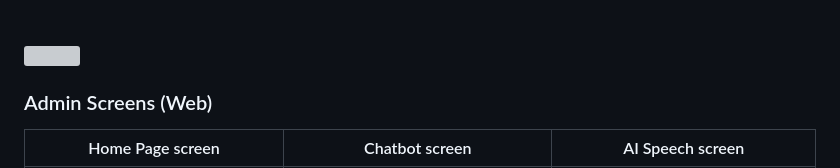
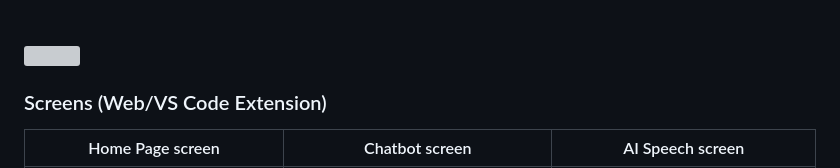
Before and after one commit to YoussofH/Minedev, a Markdown page: README.md, the part around the change. Rendered like a GitHub page; grey boxes are pictures that could not be loaded.

```diff
--- a/README.md
+++ b/README.md
@@ -60,7 +60,7 @@
 <!-- Implementation -->
 <img src="./readme/title6.svg"/>
 
-### Admin Screens (Web)
+### Screens (Web/VS Code Extension)
 | Home Page screen  | Chatbot screen |  AI Speech screen |
 | ---| ---| ---|
 | ![Landing](./readme/demo/HomeScreenDemo.png) | ![Chatbot](./readme/demo/ChatDemo.png) | ![AISpeech](./readme/demo/SpeechAIDemo.png) |
```
